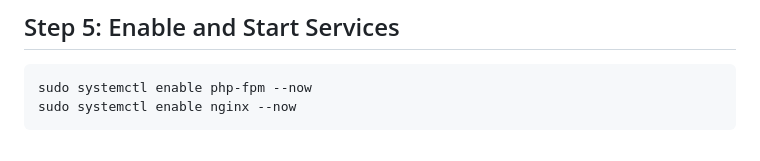
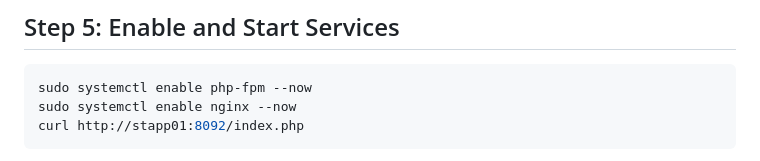
Before and after one commit to Ab-Cloud-dev/100-Days-Of-DevOps-KodeKloud-Solutions-Explanation, a Markdown page: Task-20-Configure Nginx + PHP-FPM Using Unix Sock/README.md, the part around one of its changes. GitHub-like rendering.

````diff
--- a/Task-20-Configure Nginx + PHP-FPM Using Unix Sock/README.md
+++ b/Task-20-Configure Nginx + PHP-FPM Using Unix Sock/README.md
@@ -96,4 +96,5 @@ include fastcgi_params; & fastcgi_param ...: Passes necessary parameters to PHP-
 ```bash
 sudo systemctl enable php-fpm --now
 sudo systemctl enable nginx --now
+curl http://stapp01:8092/index.php
 ```
````
Also changed, not shown: other parts of Task-20-Configure Nginx + PHP-FPM Using Unix Sock/README.md (+3 -0 lines).
